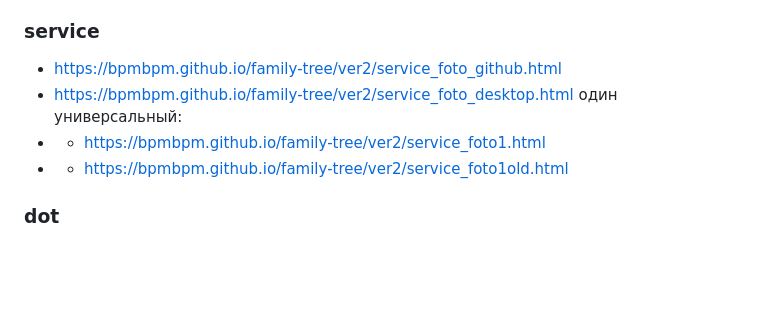
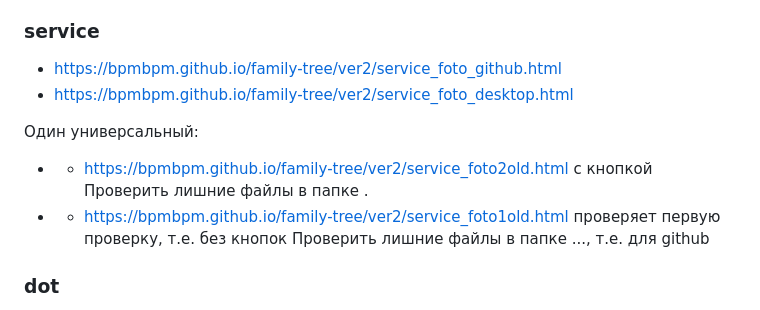
Before and after one commit to bpmbpm/family-tree, a Markdown page: ver2/readme.md, the part around the change. Drawn GitHub-style; blank space fills up the shorter version.

```diff
--- a/ver2/readme.md
+++ b/ver2/readme.md
@@ -10,9 +10,10 @@
 ### service
 - https://bpmbpm.github.io/family-tree/ver2/service_foto_github.html
 - https://bpmbpm.github.io/family-tree/ver2/service_foto_desktop.html
-один универсальный:
-- - https://bpmbpm.github.io/family-tree/ver2/service_foto1.html
-- - https://bpmbpm.github.io/family-tree/ver2/service_foto1old.html
+
+Один универсальный:
+- - https://bpmbpm.github.io/family-tree/ver2/service_foto2old.html с кнопкой Проверить лишние файлы в папке .
+- - https://bpmbpm.github.io/family-tree/ver2/service_foto1old.html проверяет первую проверку, т.е. без кнопок Проверить лишние файлы в папке ..., т.е. для github
 
 ### dot
 - https://graphviz.org/docs/attrs/image/
```
